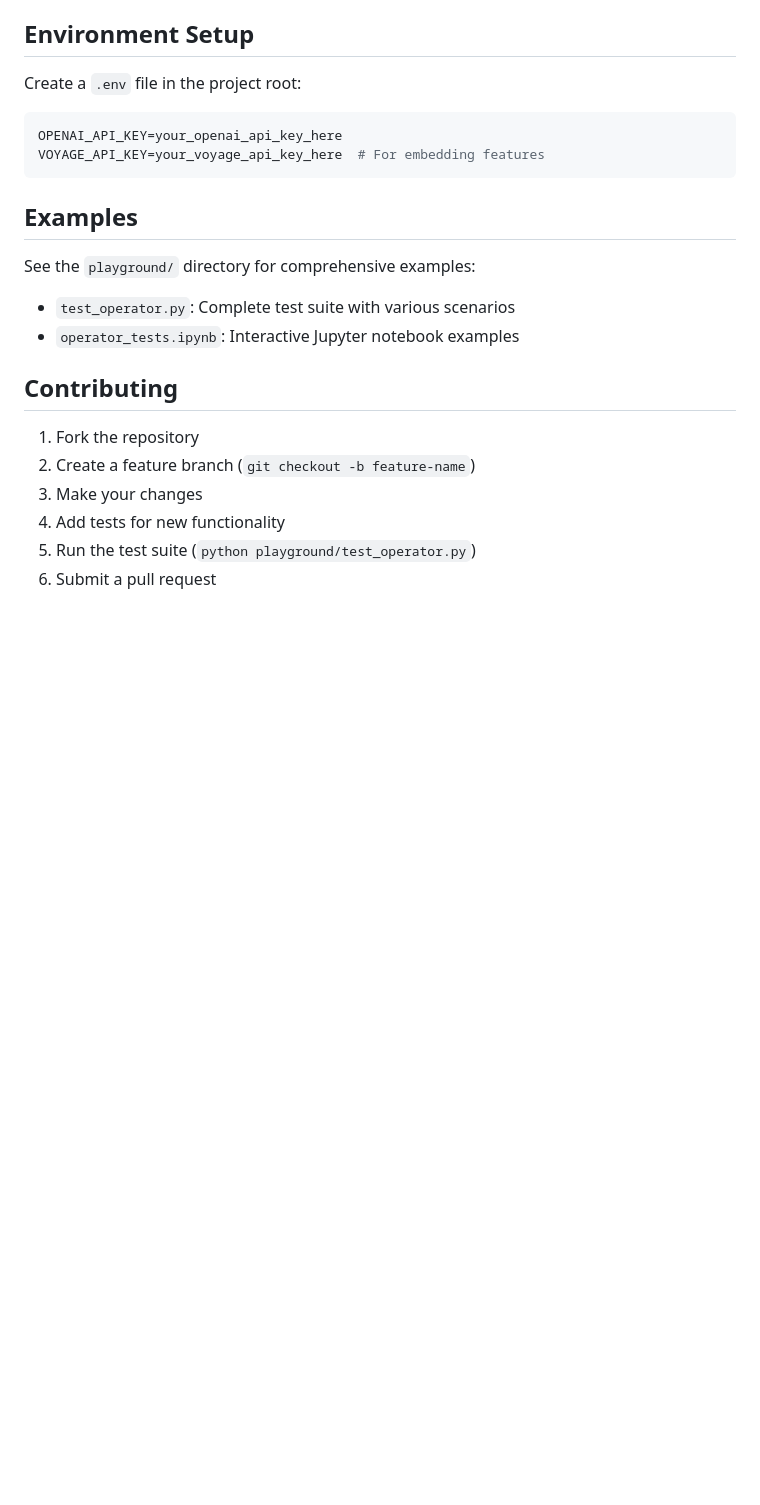
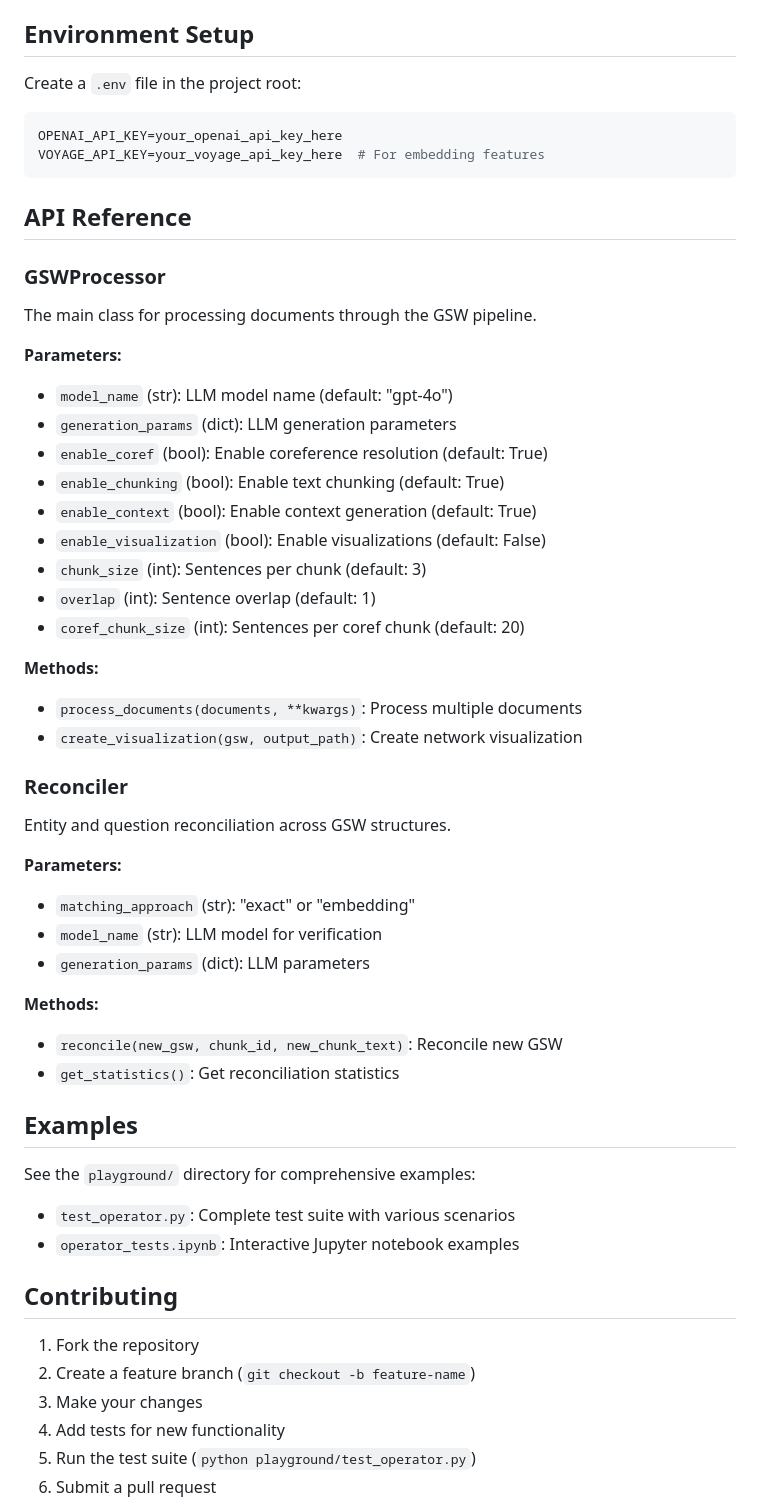
Before and after one commit to roychowdhuryresearch/gsw-memory, a Markdown page: README.md, the part around one of its changes. Rendered like a GitHub page; blank space fills up the shorter version.

````diff
--- a/README.md
+++ b/README.md
@@ -168,6 +176,40 @@ OPENAI_API_KEY=your_openai_api_key_here
 VOYAGE_API_KEY=your_voyage_api_key_here  # For embedding features
 ```
 
+## API Reference
+
+### GSWProcessor
+
+The main class for processing documents through the GSW pipeline.
+
+**Parameters:**
+- `model_name` (str): LLM model name (default: "gpt-4o")
+- `generation_params` (dict): LLM generation parameters
+- `enable_coref` (bool): Enable coreference resolution (default: True)
+- `enable_chunking` (bool): Enable text chunking (default: True)
+- `enable_context` (bool): Enable context generation (default: True)
+- `enable_visualization` (bool): Enable visualizations (default: False)
+- `chunk_size` (int): Sentences per chunk (default: 3)
+- `overlap` (int): Sentence overlap (default: 1)
+- `coref_chunk_size` (int): Sentences per coref chunk (default: 20)
+
+**Methods:**
+- `process_documents(documents, **kwargs)`: Process multiple documents
+- `create_visualization(gsw, output_path)`: Create network visualization
+
+### Reconciler
+
+Entity and question reconciliation across GSW structures.
+
+**Parameters:**
+- `matching_approach` (str): "exact" or "embedding"
+- `model_name` (str): LLM model for verification
+- `generation_params` (dict): LLM parameters
+
+**Methods:**
+- `reconcile(new_gsw, chunk_id, new_chunk_text)`: Reconcile new GSW
+- `get_statistics()`: Get reconciliation statistics
+
 ## Examples
 
 See the `playground/` directory for comprehensive examples:
````
Also changed, not shown: other parts of README.md (+16 -8 lines).
